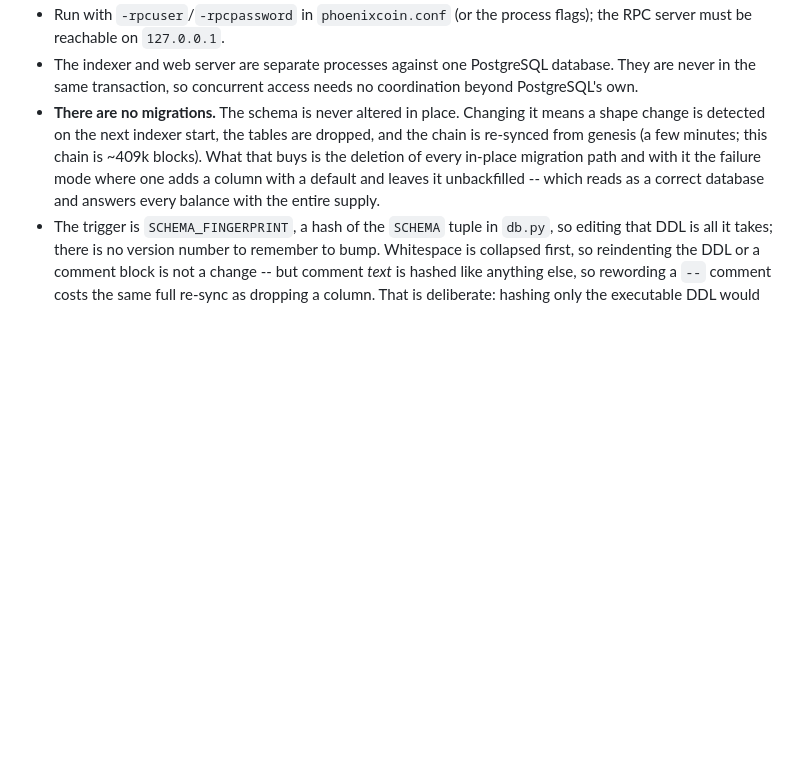
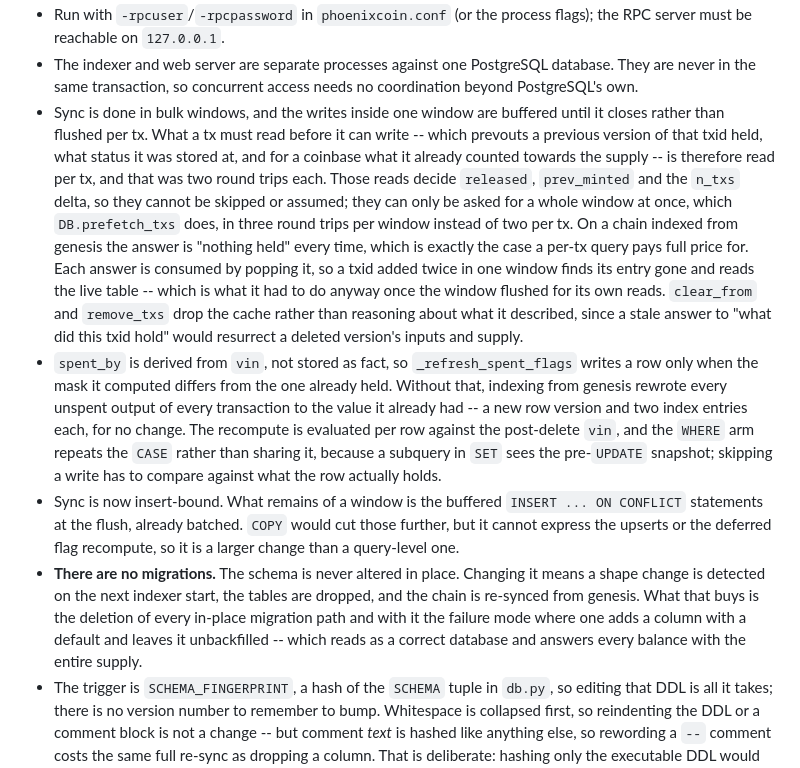
Before and after one commit to sats0k/quantum-explorer, a Markdown page: README.md, the part around the change. GitHub-like rendering; blank space fills up the shorter version.

Commit message:
Record why a sync is faster than it was
The two commits that took a block-by-block load from about 5s to 2.6s for
6,280 txs explained themselves in their own commit messages, which is the
wrong place to look when the question is why the indexer makes the queries
it makes. Two of the three answers are not visible from the SQL at all: that
a prefetched answer is safe because it is popped rather than fetched, and
that the WHERE arm has to repeat the CASE rather than share it. Both read
as redundancy and both are load-bearing, so they are written down where
the rest of the indexer's decisions live.

Also drops the "(a few minutes; this chain is ~409k blocks)" aside. The
figure was a property of the chain used for testing, not of this software,
and a reader has no way to tell which it was.

Says plainly where the remaining time goes -- the buffered INSERT ... ON
CONFLICT statements at each flush -- and that COPY is the next lever but
cannot express the upserts or the deferred flag recompute. Leaving that
unsaid invites someone to try it and conclude the inserts are already
optimal.

```diff
--- a/README.md
+++ b/README.md
@@ -200,13 +200,39 @@ address rather than ask twice.
 - The indexer and web server are separate processes against one PostgreSQL
   database. They are never in the same transaction, so concurrent access needs
   no coordination beyond PostgreSQL's own.
+- Sync is done in bulk windows, and the writes inside one window are buffered
+  until it closes rather than flushed per tx. What a tx must read before it can
+  write -- which prevouts a previous version of that txid held, what status it
+  was stored at, and for a coinbase what it already counted towards the supply
+  -- is therefore read per tx, and that was two round trips each. Those reads
+  decide `released`, `prev_minted` and the `n_txs` delta, so they cannot be
+  skipped or assumed; they can only be asked for a whole window at once, which
+  `DB.prefetch_txs` does, in three round trips per window instead of two per tx.
+  On a chain indexed from genesis the answer is "nothing held" every time, which
+  is exactly the case a per-tx query pays full price for. Each answer is
+  consumed by popping it, so a txid added twice in one window finds its entry
+  gone and reads the live table -- which is what it had to do anyway once the
+  window flushed for its own reads. `clear_from` and `remove_txs` drop the cache
+  rather than reasoning about what it described, since a stale answer to "what
+  did this txid hold" would resurrect a deleted version's inputs and supply.
+- `spent_by` is derived from `vin`, not stored as fact, so `_refresh_spent_flags`
+  writes a row only when the mask it computed differs from the one already held.
+  Without that, indexing from genesis rewrote every unspent output of every
+  transaction to the value it already had -- a new row version and two index
+  entries each, for no change. The recompute is evaluated per row against the
+  post-delete `vin`, and the `WHERE` arm repeats the `CASE` rather than sharing
+  it, because a subquery in `SET` sees the pre-`UPDATE` snapshot; skipping a
+  write has to compare against what the row actually holds.
+- Sync is now insert-bound. What remains of a window is the buffered
+  `INSERT ... ON CONFLICT` statements at the flush, already batched. `COPY`
+  would cut those further, but it cannot express the upserts or the deferred
+  flag recompute, so it is a larger change than a query-level one.
 - **There are no migrations.** The schema is never altered in place. Changing
   it means a shape change is detected on the next indexer start, the tables are
-  dropped, and the chain is re-synced from genesis (a few minutes; this chain is
-  ~409k blocks). What that buys is the deletion of every in-place migration path
-  and with it the failure mode where one adds a column with a default and
-  leaves it unbackfilled -- which reads as a correct database and answers every
-  balance with the entire supply.
+  dropped, and the chain is re-synced from genesis. What that buys is the
+  deletion of every in-place migration path and with it the failure mode where
+  one adds a column with a default and leaves it unbackfilled -- which reads as
+  a correct database and answers every balance with the entire supply.
 - The trigger is `SCHEMA_FINGERPRINT`, a hash of the `SCHEMA` tuple in `db.py`,
   so editing that DDL is all it takes; there is no version number to remember to
   bump. Whitespace is collapsed first, so reindenting the DDL or a comment block
```
